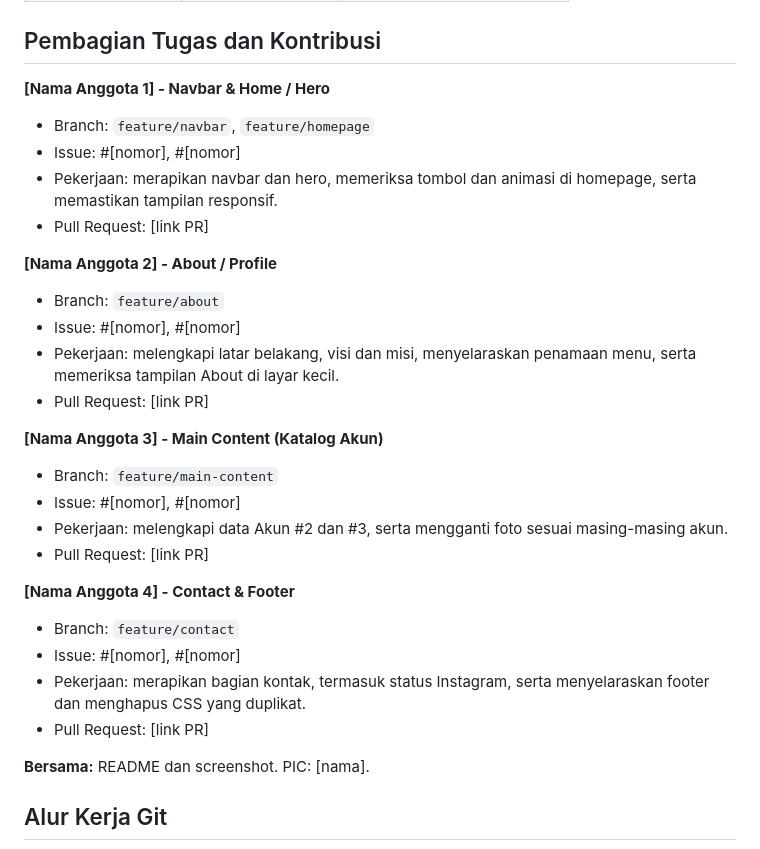
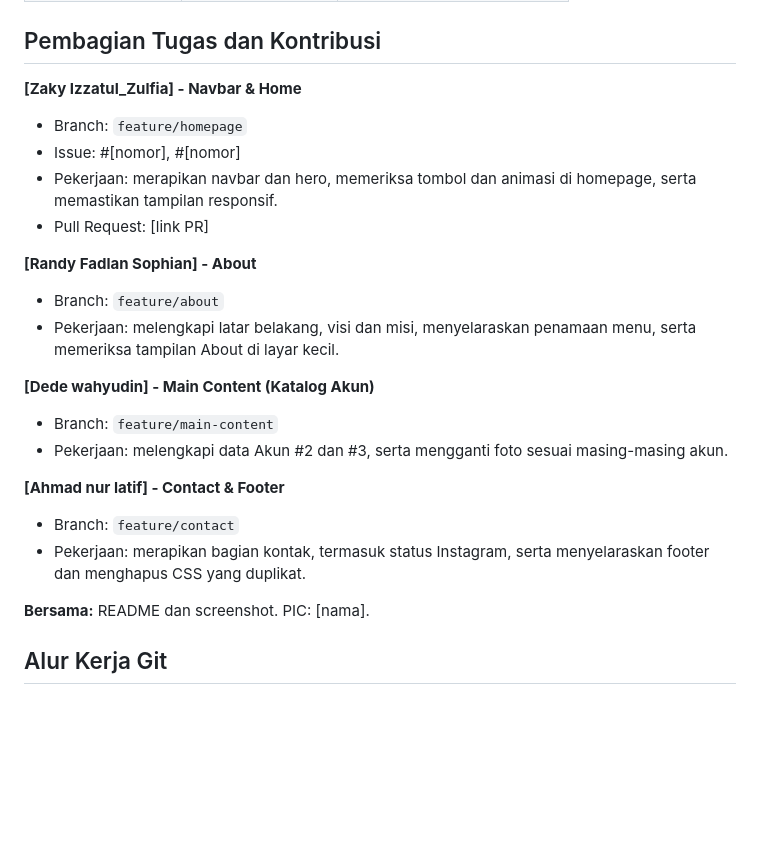
Before and after one commit to Zukchan/akashi-store, a Markdown page: README.md, the part around the change. Drawn GitHub-style; blank space fills up the shorter version.

Commit message:
Revise team member details and task assignments
Updated team member contributions and branches in README.

```diff
--- a/README.md
+++ b/README.md
@@ -75,29 +75,23 @@ Kelompok: [nama kelompok]
 
 ## Pembagian Tugas dan Kontribusi
 
-**[Nama Anggota 1] - Navbar & Home / Hero**
-- Branch: `feature/navbar`, `feature/homepage`
+**[Zaky Izzatul_Zulfia] - Navbar & Home**
+- Branch: `feature/homepage`
 - Issue: #[nomor], #[nomor]
 - Pekerjaan: merapikan navbar dan hero, memeriksa tombol dan animasi di homepage, serta memastikan tampilan responsif.
 - Pull Request: [link PR]
 
-**[Nama Anggota 2] - About / Profile**
+**[Randy Fadlan Sophian] - About**
 - Branch: `feature/about`
-- Issue: #[nomor], #[nomor]
 - Pekerjaan: melengkapi latar belakang, visi dan misi, menyelaraskan penamaan menu, serta memeriksa tampilan About di layar kecil.
-- Pull Request: [link PR]
 
-**[Nama Anggota 3] - Main Content (Katalog Akun)**
+**[Dede wahyudin] - Main Content (Katalog Akun)**
 - Branch: `feature/main-content`
-- Issue: #[nomor], #[nomor]
 - Pekerjaan: melengkapi data Akun #2 dan #3, serta mengganti foto sesuai masing-masing akun.
-- Pull Request: [link PR]
 
-**[Nama Anggota 4] - Contact & Footer**
+**[Ahmad nur latif] - Contact & Footer**
 - Branch: `feature/contact`
-- Issue: #[nomor], #[nomor]
 - Pekerjaan: merapikan bagian kontak, termasuk status Instagram, serta menyelaraskan footer dan menghapus CSS yang duplikat.
-- Pull Request: [link PR]
 
 **Bersama:** README dan screenshot. PIC: [nama].
 
```
